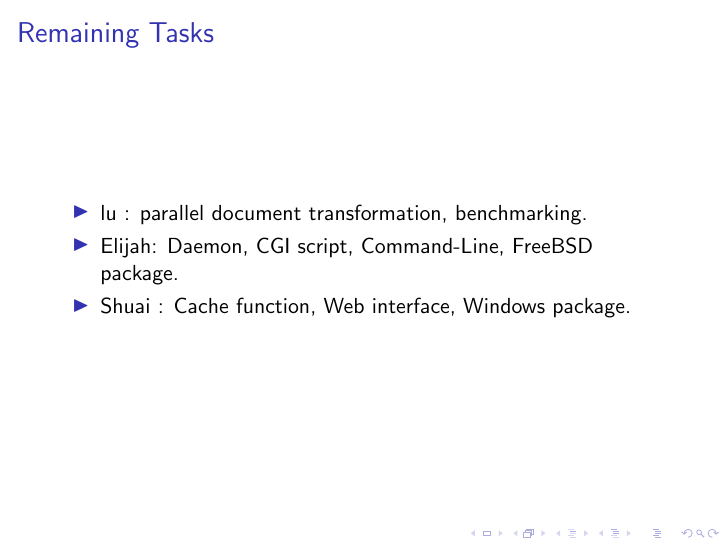
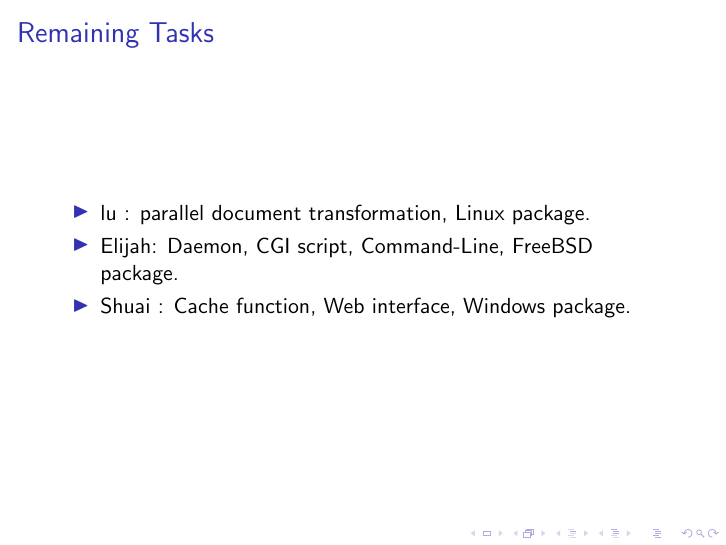
Before and after one commit to XZES40/CS-Capstone-Project, LaTeX slides (winter-progress-presentation-midterm.tex): page 5 of 9. Compiled offline with pdfLaTeX.

Commit message:
Update winter-progress-presentation-midterm.tex

```diff
--- a/winter-progress-presentation-midterm.tex
+++ b/winter-progress-presentation-midterm.tex
@@ -62,7 +62,7 @@
 \begin{frame}
   \frametitle{Remaining Tasks}
   \begin{itemize}
-    \item lu    : parallel document transformation, benchmarking.
+    \item lu    : parallel document transformation, Linux package.
     \item Elijah: Daemon, CGI script, Command-Line, FreeBSD package.
     \item Shuai : Cache function, Web interface, Windows package.
   \end{itemize}
```
